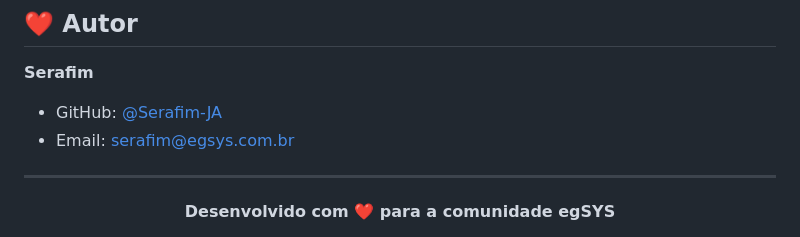
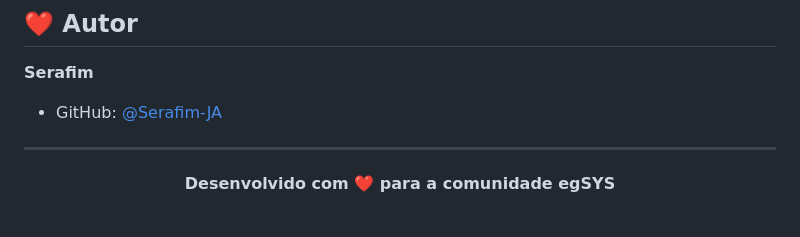
Before and after one commit to Serafim-JA/egsys-monitor-log, a Markdown page: README.md, the part around the change. Rendered like a GitHub page.

Commit message:
Nomn1
Removed email address from the author section.

```diff
--- a/README.md
+++ b/README.md
@@ -145,7 +145,6 @@ Este projeto está sob a licença MIT. Veja o arquivo [LICENSE](LICENSE) para ma
 
 **Serafim**
 - GitHub: [@Serafim-JA](https://github.com/Serafim-JA)
-- Email: serafim@egsys.com.br
 
 ---
 
```
